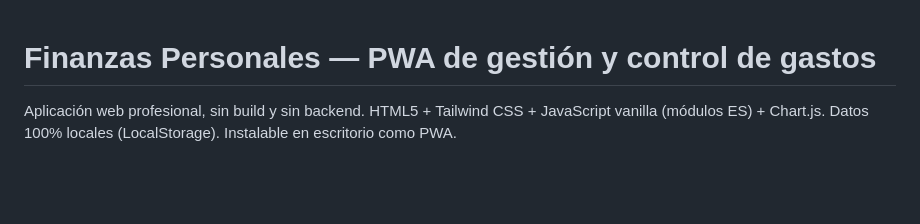
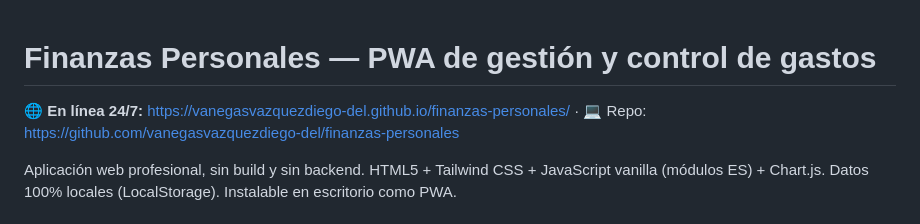
Before and after one commit to vanegasvazquezdiego-del/finanzas-personales, a Markdown page: README.md, the part around the change. Drawn GitHub-style; blank space fills up the shorter version.

Commit message:
README: URL publica de GitHub Pages

```diff
--- a/README.md
+++ b/README.md
@@ -1,4 +1,7 @@
 # Finanzas Personales — PWA de gestión y control de gastos
+
+🌐 **En línea 24/7:** https://vanegasvazquezdiego-del.github.io/finanzas-personales/
+· 💻 Repo: https://github.com/vanegasvazquezdiego-del/finanzas-personales
 
 Aplicación web profesional, sin build y sin backend. HTML5 + Tailwind CSS + JavaScript vanilla (módulos ES) + Chart.js. Datos 100% locales (LocalStorage). Instalable en escritorio como PWA.
 
```
